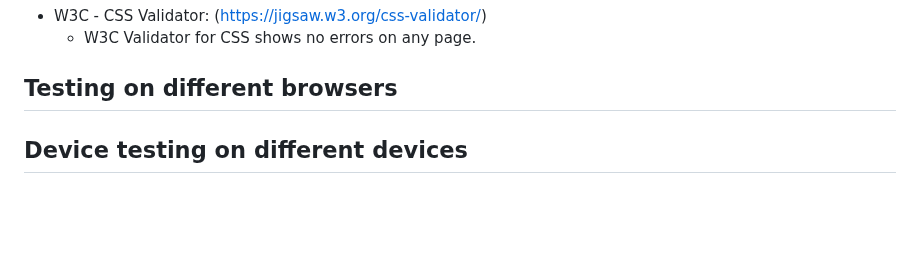
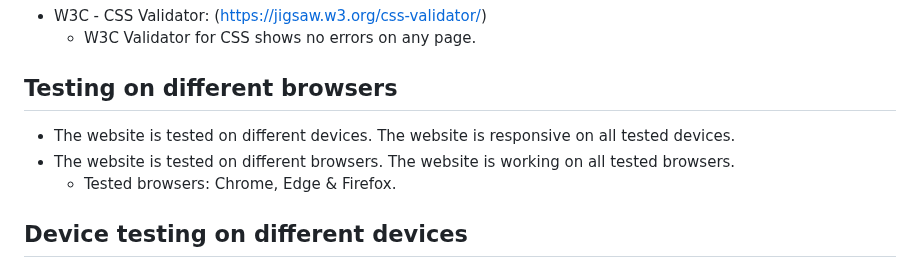
Before and after one commit to gStarhigh/pro1, a Markdown page: README.md, the part around the change. Drawn GitHub-style; blank space fills up the shorter version.

Commit message:
the website is tested on chrome edge and firefox without issues

```diff
--- a/README.md
+++ b/README.md
@@ -184,7 +184,9 @@ All the buttons are working and will take you to the correct page.
     - W3C Validator for CSS shows no errors on any page.
 
 ## Testing on different browsers
-
+- The website is tested on different devices. The website is responsive on all tested devices.
+- The website is tested on different browsers. The website is working on all tested browsers.
+    - Tested browsers: Chrome, Edge & Firefox.
 
 
 ## Device testing on different devices
```
